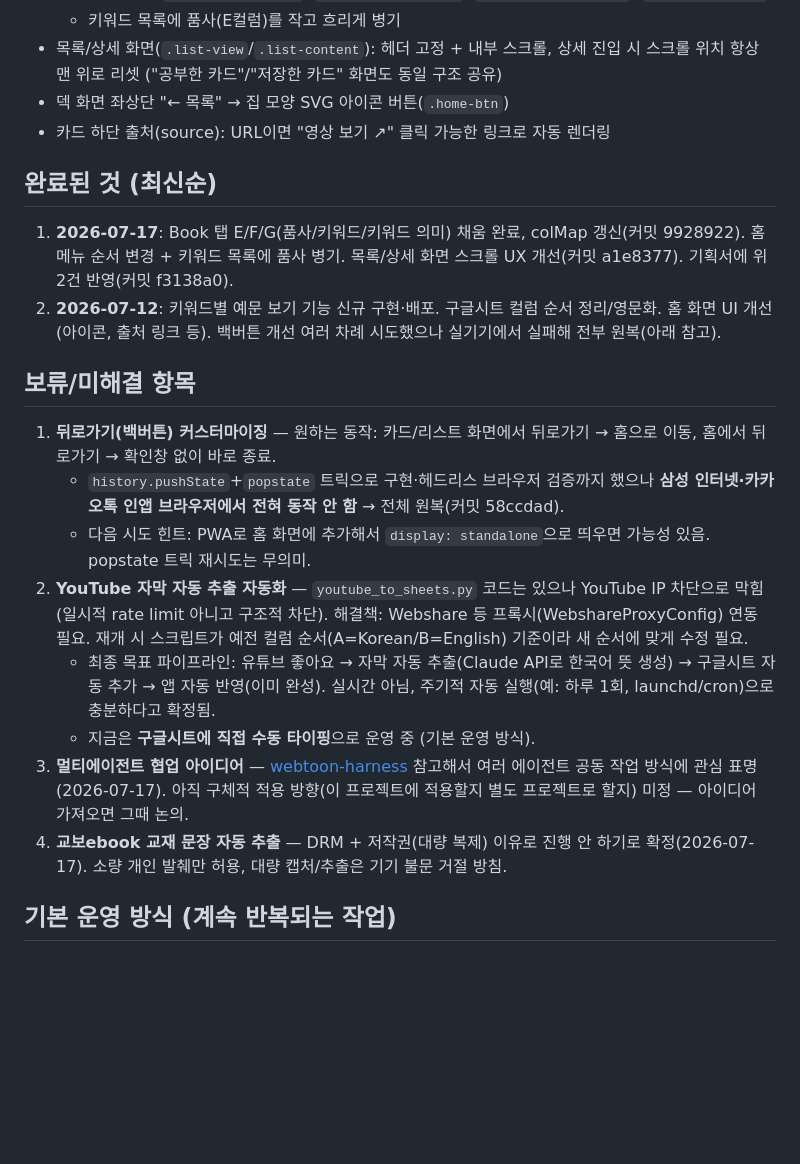
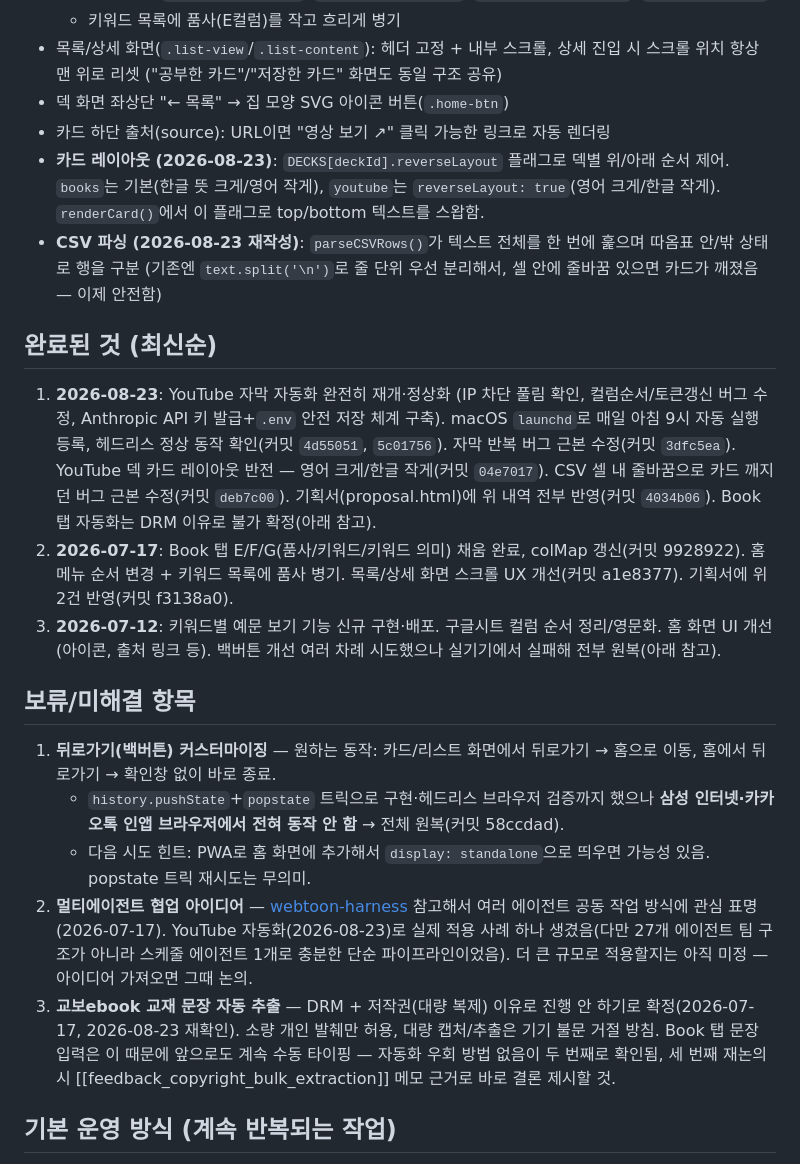
Before and after one commit to wsjdev01/Engflashcard-web, a Markdown page: progress.md, the part around one of its changes. Rendered like a GitHub page; blank space fills up the shorter version.

Commit message:
docs: 8/23 전체 세션 기록 마무리 (UI 변경 2건 + 기획서 반영 포함)
Co-Authored-By: Claude Sonnet 5 <noreply@anthropic.com>
Claude-Session: https://claude.ai/code/session_01F9GZoVSS7i7DoBwbXKK4UV

```diff
--- a/progress.md
+++ b/progress.md
@@ -26,20 +26,20 @@
 - 목록/상세 화면(`.list-view`/`.list-content`): 헤더 고정 + 내부 스크롤, 상세 진입 시 스크롤 위치 항상 맨 위로 리셋 ("공부한 카드"/"저장한 카드" 화면도 동일 구조 공유)
 - 덱 화면 좌상단 "← 목록" → 집 모양 SVG 아이콘 버튼(`.home-btn`)
 - 카드 하단 출처(source): URL이면 "영상 보기 ↗" 클릭 가능한 링크로 자동 렌더링
+- **카드 레이아웃 (2026-08-23)**: `DECKS[deckId].reverseLayout` 플래그로 덱별 위/아래 순서 제어. `books`는 기본(한글 뜻 크게/영어 작게), `youtube`는 `reverseLayout: true`(영어 크게/한글 작게). `renderCard()`에서 이 플래그로 top/bottom 텍스트를 스왑함.
+- **CSV 파싱 (2026-08-23 재작성)**: `parseCSVRows()`가 텍스트 전체를 한 번에 훑으며 따옴표 안/밖 상태로 행을 구분 (기존엔 `text.split('\n')`로 줄 단위 우선 분리해서, 셀 안에 줄바꿈 있으면 카드가 깨졌음 — 이제 안전함)
 
 ## 완료된 것 (최신순)
-1. **2026-07-17**: Book 탭 E/F/G(품사/키워드/키워드 의미) 채움 완료, colMap 갱신(커밋 9928922). 홈 메뉴 순서 변경 + 키워드 목록에 품사 병기. 목록/상세 화면 스크롤 UX 개선(커밋 a1e8377). 기획서에 위 2건 반영(커밋 f3138a0).
-2. **2026-07-12**: 키워드별 예문 보기 기능 신규 구현·배포. 구글시트 컬럼 순서 정리/영문화. 홈 화면 UI 개선(아이콘, 출처 링크 등). 백버튼 개선 여러 차례 시도했으나 실기기에서 실패해 전부 원복(아래 참고).
+1. **2026-08-23**: YouTube 자막 자동화 완전히 재개·정상화 (IP 차단 풀림 확인, 컬럼순서/토큰갱신 버그 수정, Anthropic API 키 발급+`.env` 안전 저장 체계 구축). macOS `launchd`로 매일 아침 9시 자동 실행 등록, 헤드리스 정상 동작 확인(커밋 `4d55051`, `5c01756`). 자막 반복 버그 근본 수정(커밋 `3dfc5ea`). YouTube 덱 카드 레이아웃 반전 — 영어 크게/한글 작게(커밋 `04e7017`). CSV 셀 내 줄바꿈으로 카드 깨지던 버그 근본 수정(커밋 `deb7c00`). 기획서(proposal.html)에 위 내역 전부 반영(커밋 `4034b06`). Book 탭 자동화는 DRM 이유로 불가 확정(아래 참고).
+2. **2026-07-17**: Book 탭 E/F/G(품사/키워드/키워드 의미) 채움 완료, colMap 갱신(커밋 9928922). 홈 메뉴 순서 변경 + 키워드 목록에 품사 병기. 목록/상세 화면 스크롤 UX 개선(커밋 a1e8377). 기획서에 위 2건 반영(커밋 f3138a0).
+3. **2026-07-12**: 키워드별 예문 보기 기능 신규 구현·배포. 구글시트 컬럼 순서 정리/영문화. 홈 화면 UI 개선(아이콘, 출처 링크 등). 백버튼 개선 여러 차례 시도했으나 실기기에서 실패해 전부 원복(아래 참고).
 
 ## 보류/미해결 항목
 1. **뒤로가기(백버튼) 커스터마이징** — 원하는 동작: 카드/리스트 화면에서 뒤로가기 → 홈으로 이동, 홈에서 뒤로가기 → 확인창 없이 바로 종료.
    - `history.pushState`+`popstate` 트릭으로 구현·헤드리스 브라우저 검증까지 했으나 **삼성 인터넷·카카오톡 인앱 브라우저에서 전혀 동작 안 함** → 전체 원복(커밋 58ccdad).
    - 다음 시도 힌트: PWA로 홈 화면에 추가해서 `display: standalone`으로 띄우면 가능성 있음. popstate 트릭 재시도는 무의미.
-2. **YouTube 자막 자동 추출 자동화** — `youtube_to_sheets.py` 코드는 있으나 YouTube IP 차단으로 막힘(일시적 rate limit 아니고 구조적 차단). 해결책: Webshare 등 프록시(WebshareProxyConfig) 연동 필요. 재개 시 스크립트가 예전 컬럼 순서(A=Korean/B=English) 기준이라 새 순서에 맞게 수정 필요.
-   - 최종 목표 파이프라인: 유튜브 좋아요 → 자막 자동 추출(Claude API로 한국어 뜻 생성) → 구글시트 자동 추가 → 앱 자동 반영(이미 완성). 실시간 아님, 주기적 자동 실행(예: 하루 1회, launchd/cron)으로 충분하다고 확정됨.
-   - 지금은 **구글시트에 직접 수동 타이핑**으로 운영 중 (기본 운영 방식).
-3. **멀티에이전트 협업 아이디어** — [webtoon-harness](https://github.com/revfactory/webtoon-harness) 참고해서 여러 에이전트 공동 작업 방식에 관심 표명(2026-07-17). 아직 구체적 적용 방향(이 프로젝트에 적용할지 별도 프로젝트로 할지) 미정 — 아이디어 가져오면 그때 논의.
-4. **교보ebook 교재 문장 자동 추출** — DRM + 저작권(대량 복제) 이유로 진행 안 하기로 확정(2026-07-17). 소량 개인 발췌만 허용, 대량 캡처/추출은 기기 불문 거절 방침.
+2. **멀티에이전트 협업 아이디어** — [webtoon-harness](https://github.com/revfactory/webtoon-harness) 참고해서 여러 에이전트 공동 작업 방식에 관심 표명(2026-07-17). YouTube 자동화(2026-08-23)로 실제 적용 사례 하나 생겼음(다만 27개 에이전트 팀 구조가 아니라 스케줄 에이전트 1개로 충분한 단순 파이프라인이었음). 더 큰 규모로 적용할지는 아직 미정 — 아이디어 가져오면 그때 논의.
+3. **교보ebook 교재 문장 자동 추출** — DRM + 저작권(대량 복제) 이유로 진행 안 하기로 확정(2026-07-17, 2026-08-23 재확인). 소량 개인 발췌만 허용, 대량 캡처/추출은 기기 불문 거절 방침. Book 탭 문장 입력은 이 때문에 앞으로도 계속 수동 타이핑 — 자동화 우회 방법 없음이 두 번째로 확인됨, 세 번째 재논의 시 [[feedback_copyright_bulk_extraction]] 메모 근거로 바로 결론 제시할 것.
 
 ## 기본 운영 방식 (계속 반복되는 작업)
 - YouTube 탭: 좋아요한 영상 문장을 구글시트에 직접 수동 입력 (English, Korean, Comment, Source)
```
Also changed, not shown: other parts of progress.md (+9 -2 lines).
